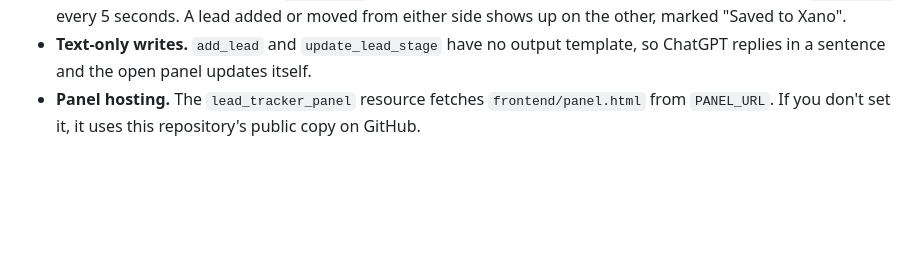
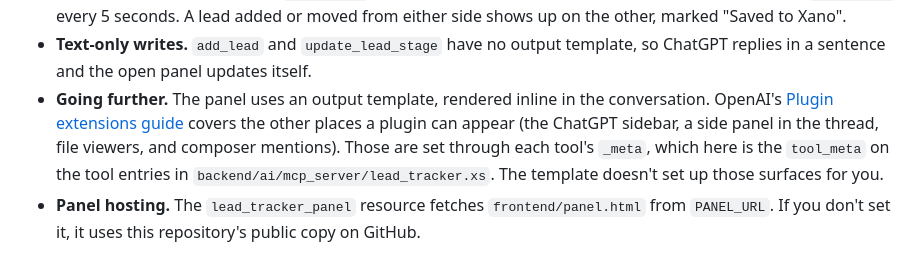
Before and after one commit to xano-community/lead-tracker-chatgpt, a Markdown page: README.md, the part around the change. Rendered like a GitHub page; blank space fills up the shorter version.

Commit message:
Link OpenAI's Plugin extensions guide for extending the plugin

```diff
--- a/README.md
+++ b/README.md
@@ -25,6 +25,7 @@ Browser ──REST──▶ api:LeadTracker  (GET/POST /leads, PATCH /leads/{id}
 - **Interactive panel.** `open_lead_tracker` carries an output template, so ChatGPT renders the board inline as the plugin's interactive panel. Use ChatGPT's "open in tab" control to show it next to the chat; the panel switches to a full-height layout in fullscreen.
 - **Live sync.** The panel re-reads `list_leads` every 2 seconds while visible, and the web board re-reads `GET /leads` every 5 seconds. A lead added or moved from either side shows up on the other, marked "Saved to Xano".
 - **Text-only writes.** `add_lead` and `update_lead_stage` have no output template, so ChatGPT replies in a sentence and the open panel updates itself.
+- **Going further.** The panel uses an output template, rendered inline in the conversation. OpenAI's [Plugin extensions guide](https://developers.openai.com/plugins/build/extensions) covers the other places a plugin can appear (the ChatGPT sidebar, a side panel in the thread, file viewers, and composer mentions). Those are set through each tool's `_meta`, which here is the `tool_meta` on the tool entries in `backend/ai/mcp_server/lead_tracker.xs`. The template doesn't set up those surfaces for you.
 - **Panel hosting.** The `lead_tracker_panel` resource fetches `frontend/panel.html` from `PANEL_URL`. If you don't set it, it uses this repository's public copy on GitHub.
 
 ## Common use cases
```
